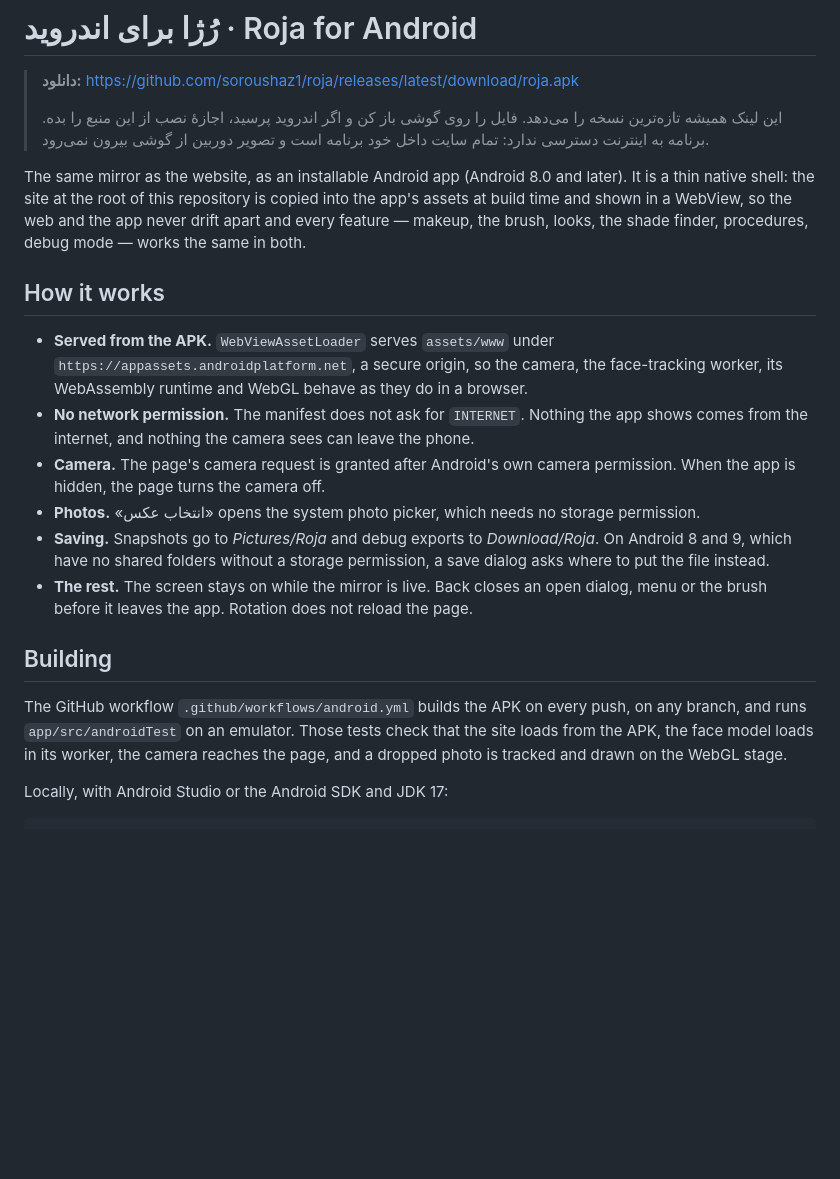
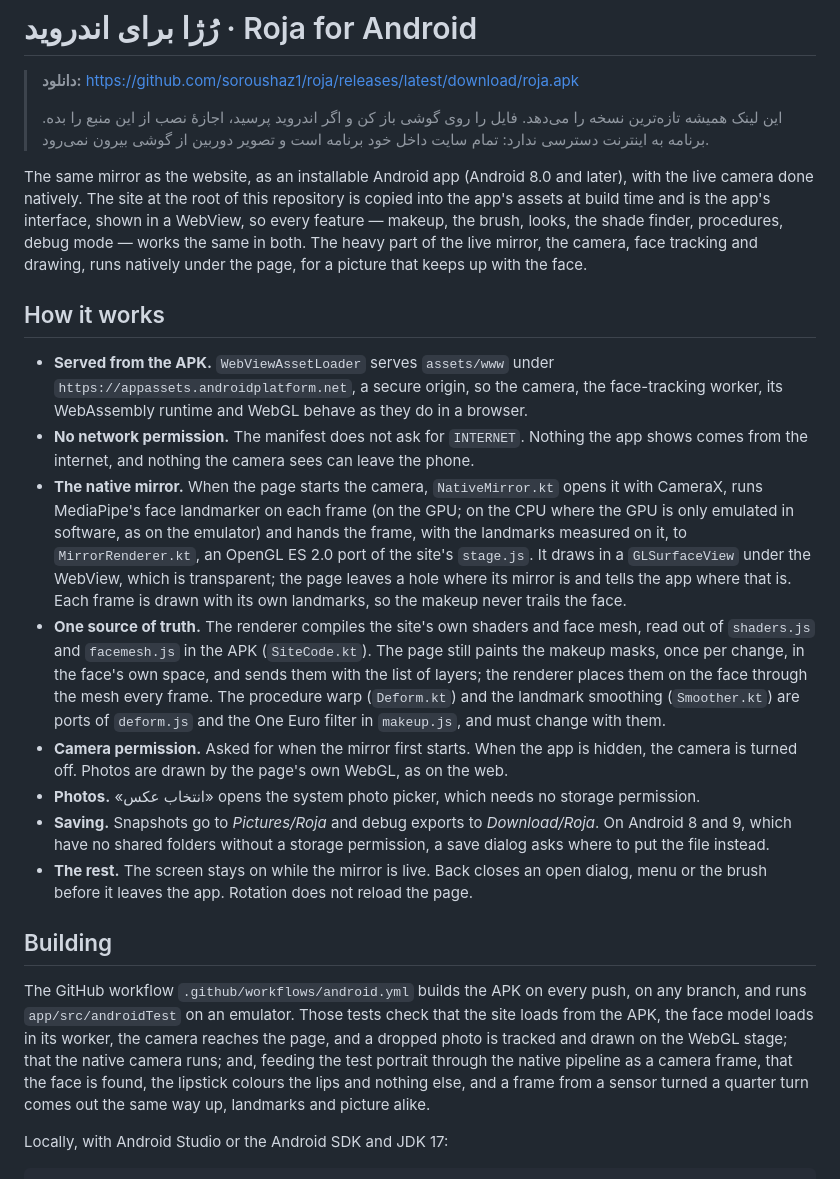
Before and after one commit to soroushaz1/roja, a Markdown page: android/README.md, the part around the change. GitHub-like rendering; blank space fills up the shorter version.

Commit message:
Describe the native mirror in the READMEs
Co-Authored-By: Claude Opus 5.5 <noreply@anthropic.com>
Claude-Session: https://claude.ai/code/session_01Uvx2CGZYG57Ztnz2zonoae

```diff
--- a/android/README.md
+++ b/android/README.md
@@ -6,11 +6,12 @@
 > نصب از این منبع را بده. برنامه به اینترنت دسترسی ندارد: تمام سایت داخل خود برنامه است و
 > تصویر دوربین از گوشی بیرون نمی‌رود.
 
-The same mirror as the website, as an installable Android app (Android 8.0 and later).
-It is a thin native shell: the site at the root of this repository is copied into the
-app's assets at build time and shown in a WebView, so the web and the app never drift
-apart and every feature — makeup, the brush, looks, the shade finder, procedures, debug
-mode — works the same in both.
+The same mirror as the website, as an installable Android app (Android 8.0 and later),
+with the live camera done natively. The site at the root of this repository is copied
+into the app's assets at build time and is the app's interface, shown in a WebView, so
+every feature — makeup, the brush, looks, the shade finder, procedures, debug mode —
+works the same in both. The heavy part of the live mirror, the camera, face tracking and
+drawing, runs natively under the page, for a picture that keeps up with the face.
 
 ## How it works
 
@@ -19,8 +20,21 @@ mode — works the same in both.
   face-tracking worker, its WebAssembly runtime and WebGL behave as they do in a browser.
 - **No network permission.** The manifest does not ask for `INTERNET`. Nothing the app
   shows comes from the internet, and nothing the camera sees can leave the phone.
-- **Camera.** The page's camera request is granted after Android's own camera permission.
-  When the app is hidden, the page turns the camera off.
+- **The native mirror.** When the page starts the camera, `NativeMirror.kt` opens it with
+  CameraX, runs MediaPipe's face landmarker on each frame (on the GPU; on the CPU where
+  the GPU is only emulated in software, as on the emulator) and hands the frame, with the
+  landmarks measured on it, to `MirrorRenderer.kt`, an OpenGL ES 2.0 port of the site's
+  `stage.js`. It draws in a `GLSurfaceView` under the WebView, which is transparent; the
+  page leaves a hole where its mirror is and tells the app where that is. Each frame is
+  drawn with its own landmarks, so the makeup never trails the face.
+- **One source of truth.** The renderer compiles the site's own shaders and face mesh,
+  read out of `shaders.js` and `facemesh.js` in the APK (`SiteCode.kt`). The page still
+  paints the makeup masks, once per change, in the face's own space, and sends them with
+  the list of layers; the renderer places them on the face through the mesh every frame.
+  The procedure warp (`Deform.kt`) and the landmark smoothing (`Smoother.kt`) are ports of
+  `deform.js` and the One Euro filter in `makeup.js`, and must change with them.
+- **Camera permission.** Asked for when the mirror first starts. When the app is hidden,
+  the camera is turned off. Photos are drawn by the page's own WebGL, as on the web.
 - **Photos.** «انتخاب عکس» opens the system photo picker, which needs no storage permission.
 - **Saving.** Snapshots go to *Pictures/Roja* and debug exports to *Download/Roja*. On
   Android 8 and 9, which have no shared folders without a storage permission, a save dialog
@@ -33,7 +47,10 @@ mode — works the same in both.
 The GitHub workflow `.github/workflows/android.yml` builds the APK on every push, on any
 branch, and runs `app/src/androidTest` on an emulator. Those tests check that the
 site loads from the APK, the face model loads in its worker, the camera reaches the page,
-and a dropped photo is tracked and drawn on the WebGL stage.
+and a dropped photo is tracked and drawn on the WebGL stage; that the native camera runs;
+and, feeding the test portrait through the native pipeline as a camera frame, that the
+face is found, the lipstick colours the lips and nothing else, and a frame from a sensor
+turned a quarter turn comes out the same way up, landmarks and picture alike.
 
 Locally, with Android Studio or the Android SDK and JDK 17:
 
```
Also changed, not shown: README.md (+4 -2 lines).
